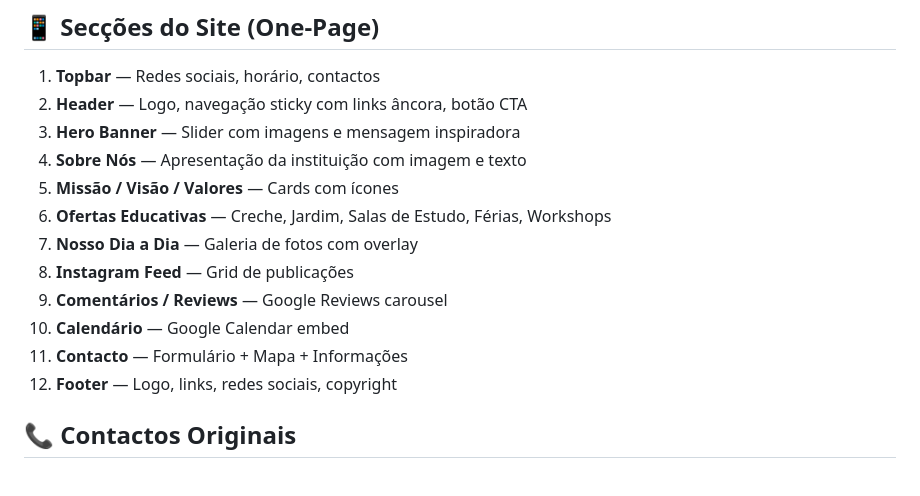
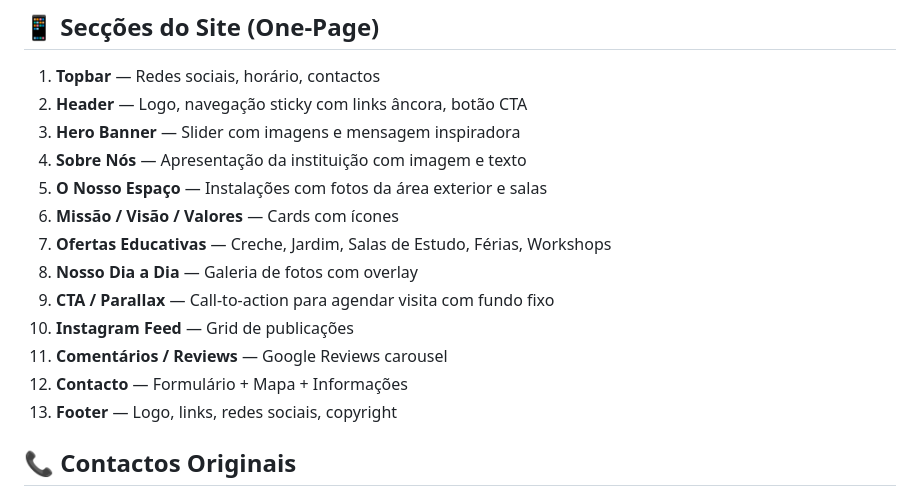
Before and after one commit to jarffs/omundopula, a Markdown page: docs/README.md, the part around the change. Drawn GitHub-style.

Commit message:
docs(readme): update sections list with new Instalações section

```diff
--- a/docs/README.md
+++ b/docs/README.md
@@ -106,14 +106,15 @@ npm run preview
 2. **Header** — Logo, navegação sticky com links âncora, botão CTA
 3. **Hero Banner** — Slider com imagens e mensagem inspiradora
 4. **Sobre Nós** — Apresentação da instituição com imagem e texto
-5. **Missão / Visão / Valores** — Cards com ícones
-6. **Ofertas Educativas** — Creche, Jardim, Salas de Estudo, Férias, Workshops
-7. **Nosso Dia a Dia** — Galeria de fotos com overlay
-8. **Instagram Feed** — Grid de publicações
-9. **Comentários / Reviews** — Google Reviews carousel
-10. **Calendário** — Google Calendar embed
-11. **Contacto** — Formulário + Mapa + Informações
-12. **Footer** — Logo, links, redes sociais, copyright
+5. **O Nosso Espaço** — Instalações com fotos da área exterior e salas
+6. **Missão / Visão / Valores** — Cards com ícones
+7. **Ofertas Educativas** — Creche, Jardim, Salas de Estudo, Férias, Workshops
+8. **Nosso Dia a Dia** — Galeria de fotos com overlay
+9. **CTA / Parallax** — Call-to-action para agendar visita com fundo fixo
+10. **Instagram Feed** — Grid de publicações
+11. **Comentários / Reviews** — Google Reviews carousel
+12. **Contacto** — Formulário + Mapa + Informações
+13. **Footer** — Logo, links, redes sociais, copyright
 
 ## 📞 Contactos Originais
 
```
